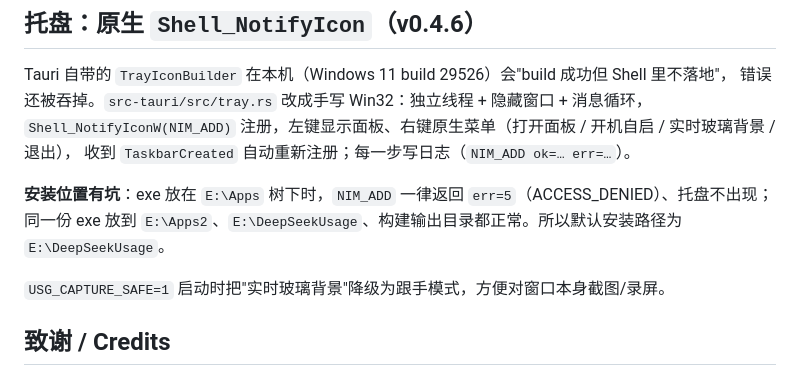
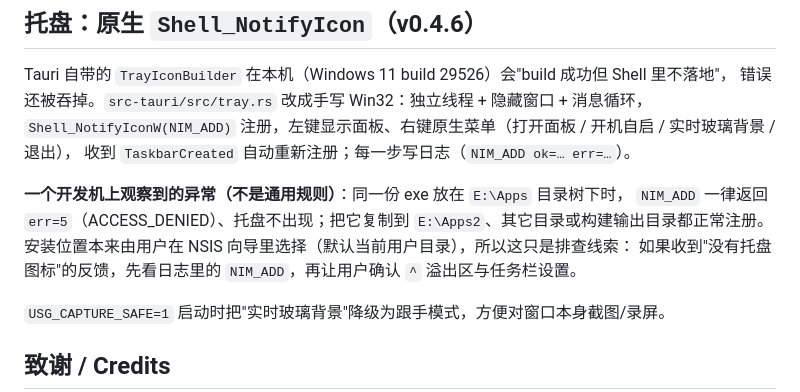
Before and after one commit to ray19156014597/usage-stats-app, a Markdown page: README.md, the part around the change. Drawn GitHub-style.

Commit message:
docs: 托盘目录异常的说明改为开发机观察，不再暗示固定安装路径
安装位置由用户在 NSIS 向导里选择（默认当前用户目录），E:\Apps 只是本机实测到的
一处 ACCESS_DENIED 现象，写成通用规则会误导。

```diff
--- a/README.md
+++ b/README.md
@@ -56,8 +56,10 @@ Tauri 自带的 `TrayIconBuilder` 在本机（Windows 11 build 29526）会"build
 `Shell_NotifyIconW(NIM_ADD)` 注册，左键显示面板、右键原生菜单（打开面板 / 开机自启 / 实时玻璃背景 / 退出），
 收到 `TaskbarCreated` 自动重新注册；每一步写日志（`NIM_ADD ok=… err=…`）。
 
-**安装位置有坑**：exe 放在 `E:\Apps` 树下时，`NIM_ADD` 一律返回 `err=5`（ACCESS_DENIED）、托盘不出现；
-同一份 exe 放到 `E:\Apps2`、`E:\DeepSeekUsage`、构建输出目录都正常。所以默认安装路径为 `E:\DeepSeekUsage`。
+**一个开发机上观察到的异常（不是通用规则）**：同一份 exe 放在 `E:\Apps` 目录树下时，
+`NIM_ADD` 一律返回 `err=5`（ACCESS_DENIED）、托盘不出现；把它复制到 `E:\Apps2`、其它目录或构建输出目录都正常注册。
+安装位置本来由用户在 NSIS 向导里选择（默认当前用户目录），所以这只是排查线索：
+如果收到"没有托盘图标"的反馈，先看日志里的 `NIM_ADD`，再让用户确认 `^` 溢出区与任务栏设置。
 
 `USG_CAPTURE_SAFE=1` 启动时把"实时玻璃背景"降级为跟手模式，方便对窗口本身截图/录屏。
 
```
